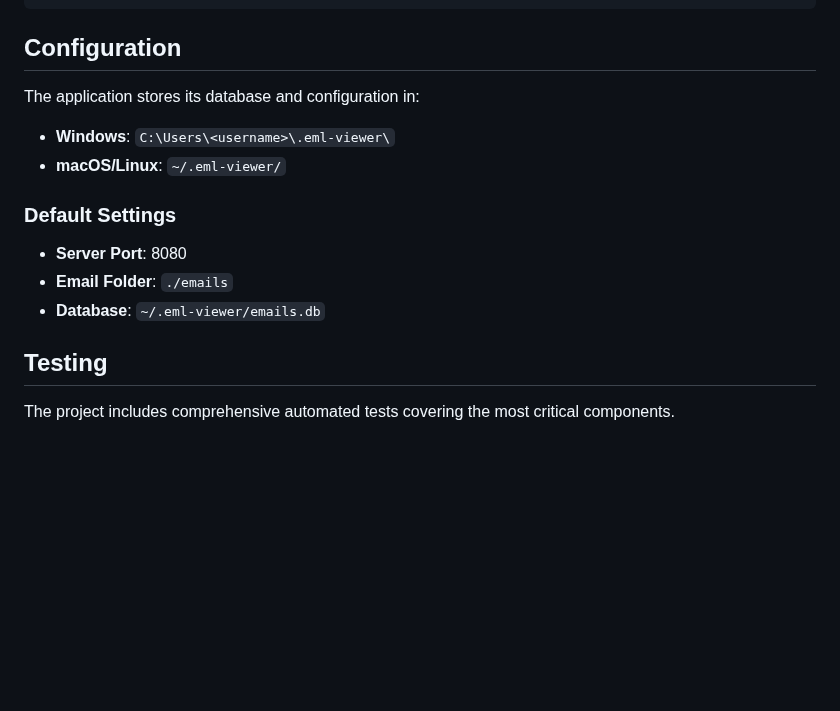
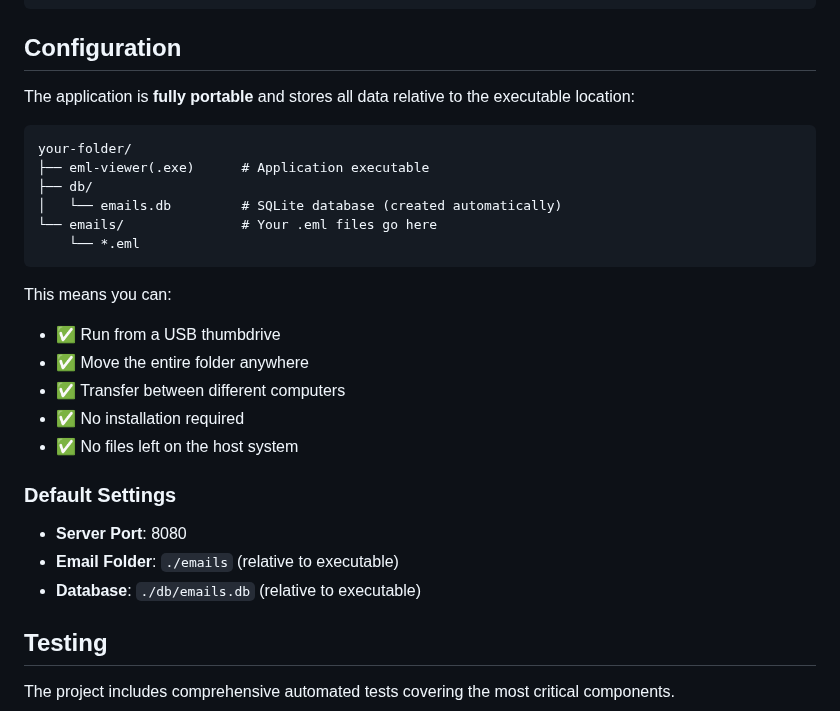
Before and after one commit to jabuta/eml-viewer, a Markdown page: README.md, the part around the change. Rendered like a GitHub page; blank space fills up the shorter version.

Commit message:
Document portable, executable-relative paths
Update the Configuration section to show portable deployment and data
stored relative to the executable. Update Default Settings to use
./emails and ./db/emails.db

````diff
--- a/README.md
+++ b/README.md
@@ -169,15 +169,29 @@ EML Viewer
 
 ## Configuration
 
-The application stores its database and configuration in:
-- **Windows**: `C:\Users\<username>\.eml-viewer\`
-- **macOS/Linux**: `~/.eml-viewer/`
+The application is **fully portable** and stores all data relative to the executable location:
+
+```
+your-folder/
+├── eml-viewer(.exe)      # Application executable
+├── db/
+│   └── emails.db         # SQLite database (created automatically)
+└── emails/               # Your .eml files go here
+    └── *.eml
+```
+
+This means you can:
+- ✅ Run from a USB thumbdrive
+- ✅ Move the entire folder anywhere
+- ✅ Transfer between different computers
+- ✅ No installation required
+- ✅ No files left on the host system
 
 ### Default Settings
 
 - **Server Port**: 8080
-- **Email Folder**: `./emails`
-- **Database**: `~/.eml-viewer/emails.db`
+- **Email Folder**: `./emails` (relative to executable)
+- **Database**: `./db/emails.db` (relative to executable)
 
 ## Testing
 
````
